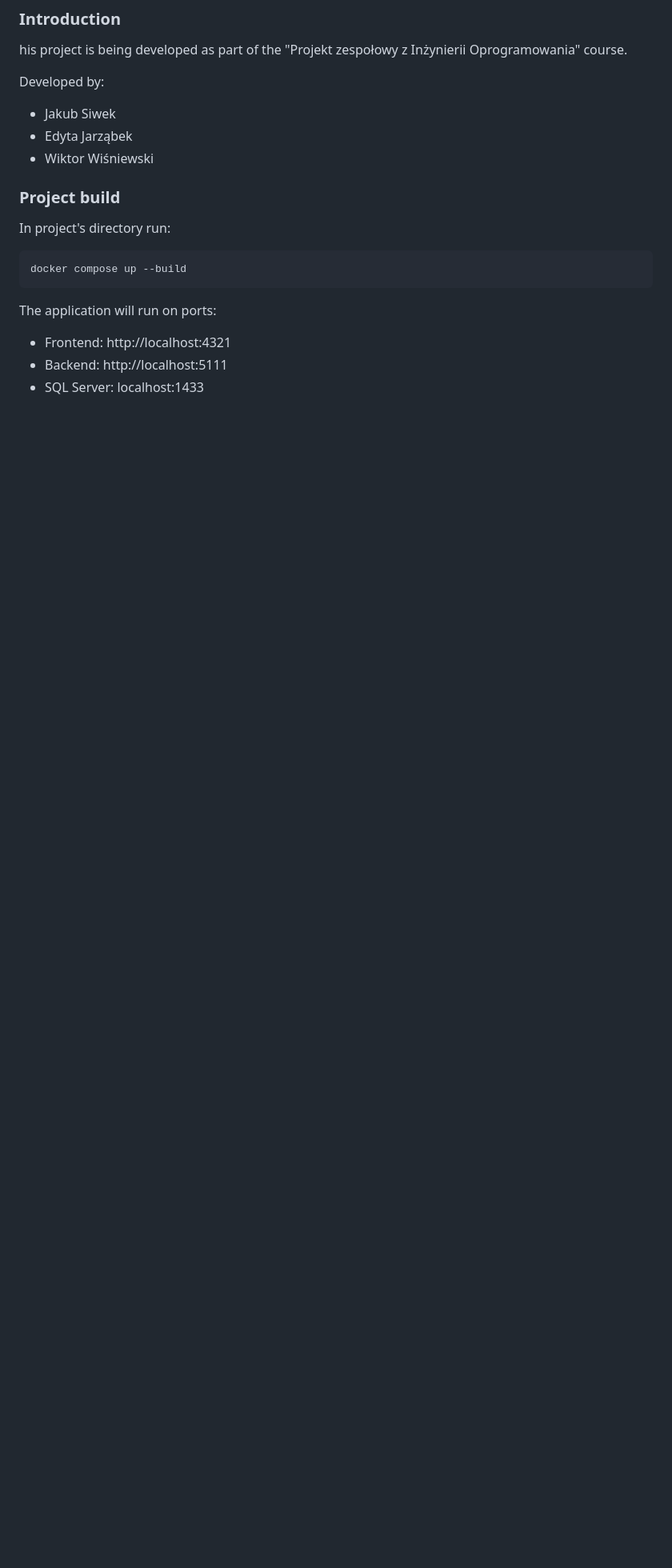
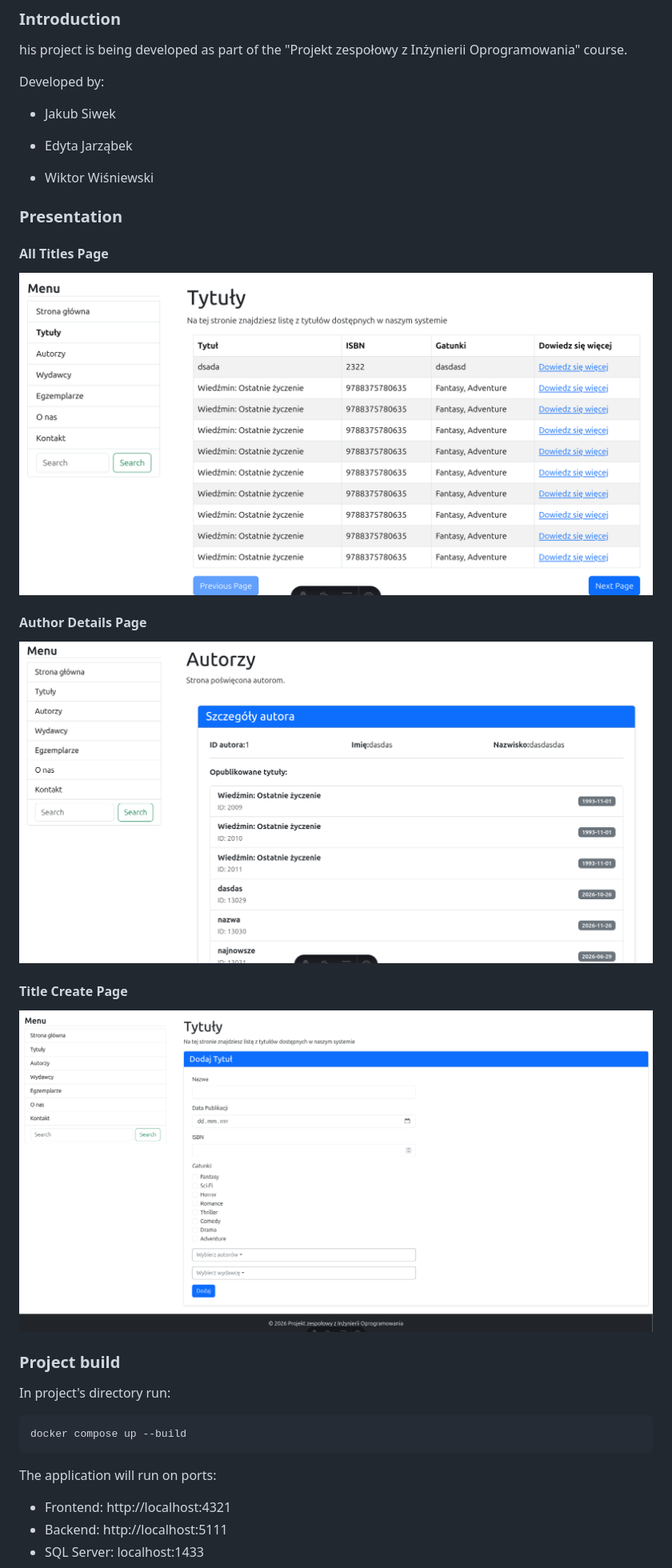
Before and after one commit to WikWis/library-project-pcz, a Markdown page: README.md, the part around the change. Shown at 80% size. Rendered like a GitHub page; pictures changed too: images/zdj-1.png (added), images/zdj-2.png (added), images/zdj-3.png (added); blank space fills up the shorter version.

Commit message:
Add Screenshots to README.md
Add 3 screenshots to README.md

```diff
--- a/README.md
+++ b/README.md
@@ -7,8 +7,21 @@ his project is being developed as part of the "Projekt zespołowy z Inżynierii
 Developed by:
 
 - Jakub Siwek
+
 - Edyta Jarząbek
+
 - Wiktor Wiśniewski
+
+### Presentation
+
+#### All Titles Page
+![](./images/zdj-1.png)
+
+#### Author Details Page
+![](./images/zdj-2.png)
+
+#### Title Create Page
+![](./images/zdj-3.png)
 
 ### Project build
 
```
